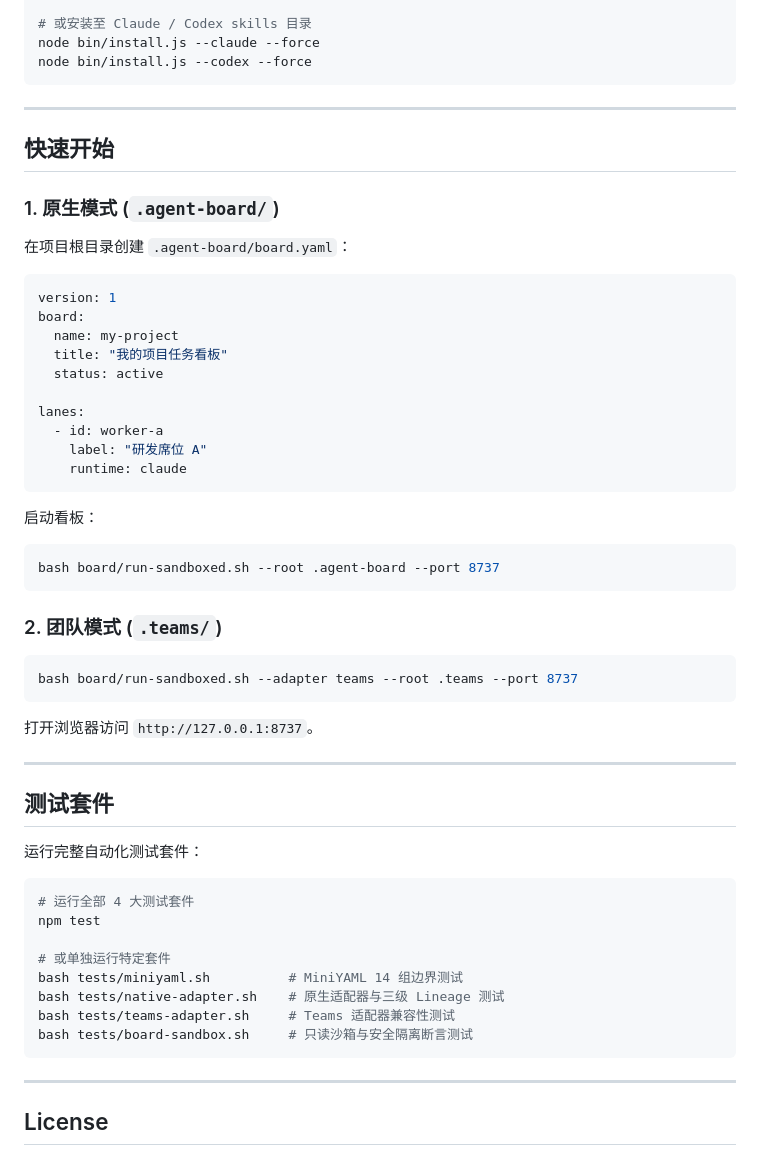
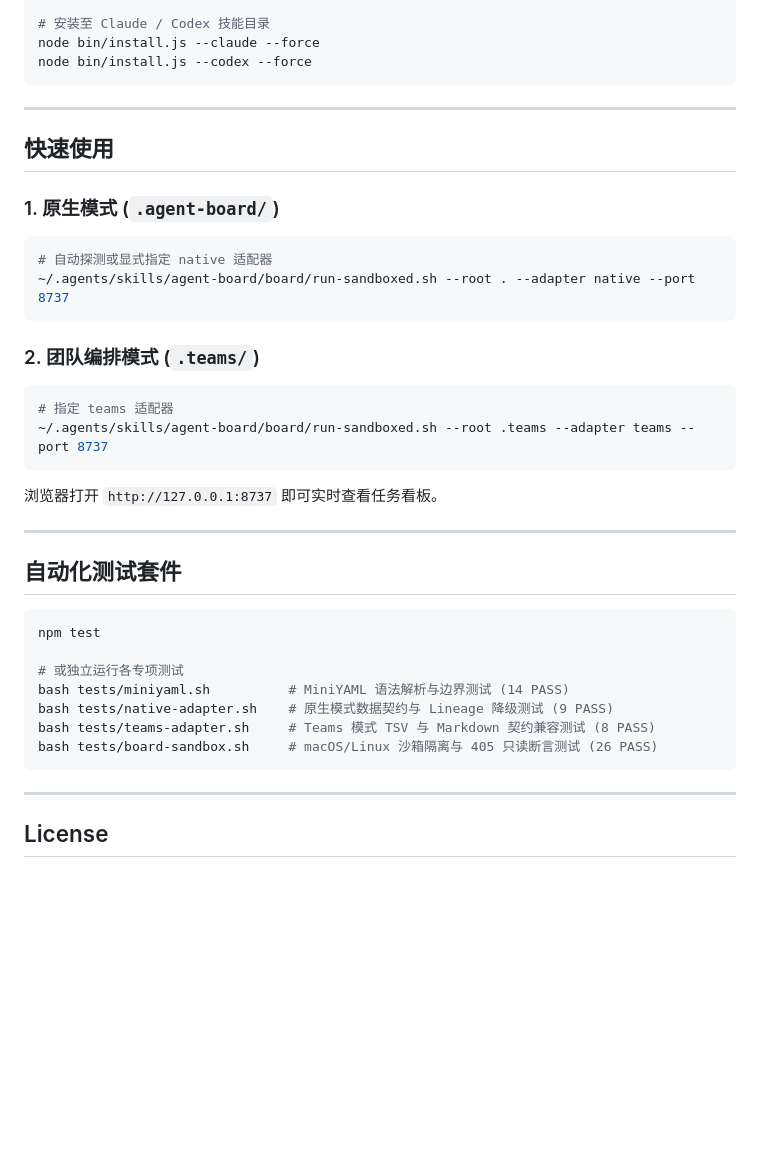
Before and after one commit to Realtyxxx/agent-board-skill, a Markdown page: README.md, the part around one of its changes. Rendered like a GitHub page; blank space fills up the shorter version.

````diff
--- a/README.md
+++ b/README.md
@@ -54,60 +146,40 @@
 node bin/install.js --force
 
-# 或安装至 Claude / Codex skills 目录
+# 安装至 Claude / Codex 技能目录
 node bin/install.js --claude --force
 node bin/install.js --codex --force
 ```
 
 ---
 
-## 快速开始
+## 快速使用
 
 ### 1. 原生模式 (`.agent-board/`)
-
-在项目根目录创建 `.agent-board/board.yaml`：
-
-```yaml
-version: 1
-board:
-  name: my-project
-  title: "我的项目任务看板"
-  status: active
-
-lanes:
-  - id: worker-a
-    label: "研发席位 A"
-    runtime: claude
+```bash
+# 自动探测或显式指定 native 适配器
+~/.agents/skills/agent-board/board/run-sandboxed.sh --root . --adapter native --port 8737
 ```
 
-启动看板：
-
+### 2. 团队编排模式 (`.teams/`)
 ```bash
-bash board/run-sandboxed.sh --root .agent-board --port 8737
+# 指定 teams 适配器
+~/.agents/skills/agent-board/board/run-sandboxed.sh --root .teams --adapter teams --port 8737
 ```
 
-### 2. 团队模式 (`.teams/`)
-
-```bash
-bash board/run-sandboxed.sh --adapter teams --root .teams --port 8737
-```
-
-打开浏览器访问 `http://127.0.0.1:8737`。
+浏览器打开 `http://127.0.0.1:8737` 即可实时查看任务看板。
 
 ---
 
-## 测试套件
-
-运行完整自动化测试套件：
+## 自动化测试套件
 
 ```bash
-# 运行全部 4 大测试套件
 npm test
 
-# 或单独运行特定套件
-bash tests/miniyaml.sh          # MiniYAML 14 组边界测试
-bash tests/native-adapter.sh    # 原生适配器与三级 Lineage 测试
-bash tests/teams-adapter.sh     # Teams 适配器兼容性测试
-bash tests/board-sandbox.sh     # 只读沙箱与安全隔离断言测试
+# 或独立运行各专项测试
+bash tests/miniyaml.sh          # MiniYAML 语法解析与边界测试 (14 PASS)
+bash tests/native-adapter.sh    # 原生模式数据契约与 Lineage 降级测试 (9 PASS)
+bash tests/teams-adapter.sh     # Teams 模式 TSV 与 Markdown 契约兼容测试 (8 PASS)
+bash tests/board-sandbox.sh     # macOS/Linux 沙箱隔离与 405 只读断言测试 (26 PASS)
 ```
 
 ---
````
Also changed, not shown: other parts of README.md (+131 -39 lines).
